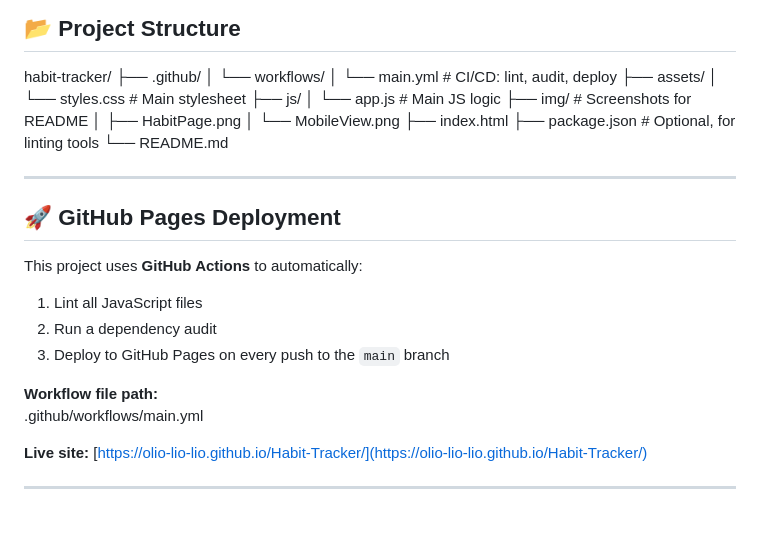
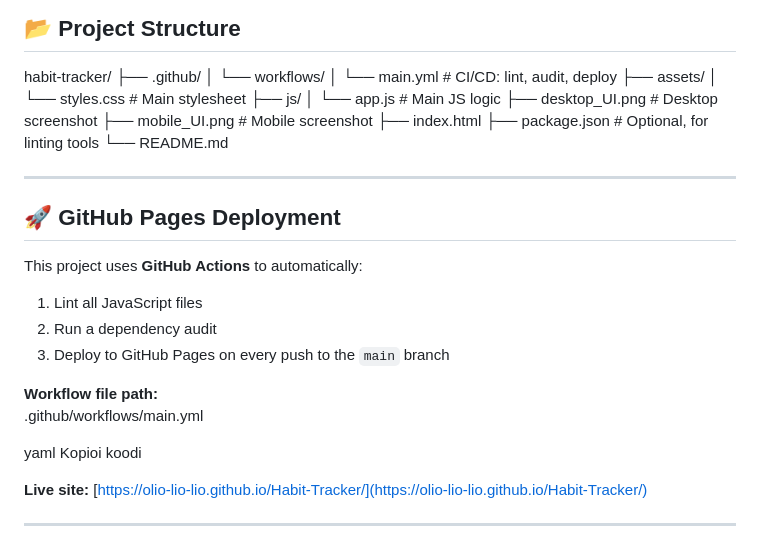
Before and after one commit to olio-lio-lio/Habit-Tracker, a Markdown page: README.md, the part around the change printed below. Rendered like a GitHub page; blank space fills up the shorter version.

Commit message:
Update image paths and README content

```diff
--- a/README.md
+++ b/README.md
@@ -78,12 +78,12 @@ habit-tracker/
 │ └── styles.css # Main stylesheet
 ├── js/
 │ └── app.js # Main JS logic
-├── img/ # Screenshots for README
-│ ├── HabitPage.png
-│ └── MobileView.png
+├── desktop_UI.png # Desktop screenshot
+├── mobile_UI.png # Mobile screenshot
 ├── index.html
 ├── package.json # Optional, for linting tools
 └── README.md
+
 
 ---
 
@@ -97,6 +97,9 @@ This project uses **GitHub Actions** to automatically:
 
 **Workflow file path:**
 .github/workflows/main.yml
+
+yaml
+Kopioi koodi
 
 **Live site:** [https://olio-lio-lio.github.io/Habit-Tracker/](https://olio-lio-lio.github.io/Habit-Tracker/)
 
```
Also changed, not shown: other parts of README.md (+2 -2 lines).
